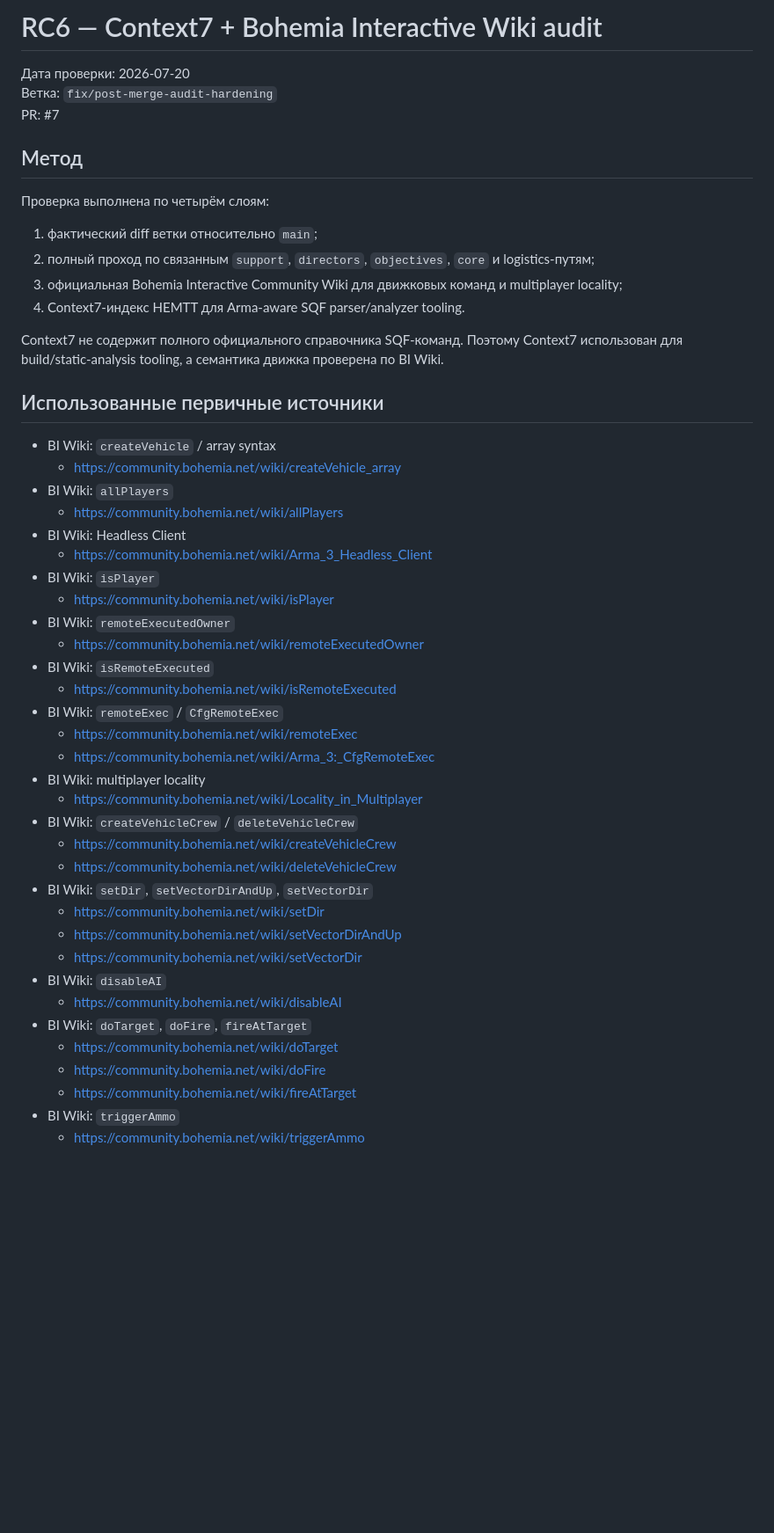
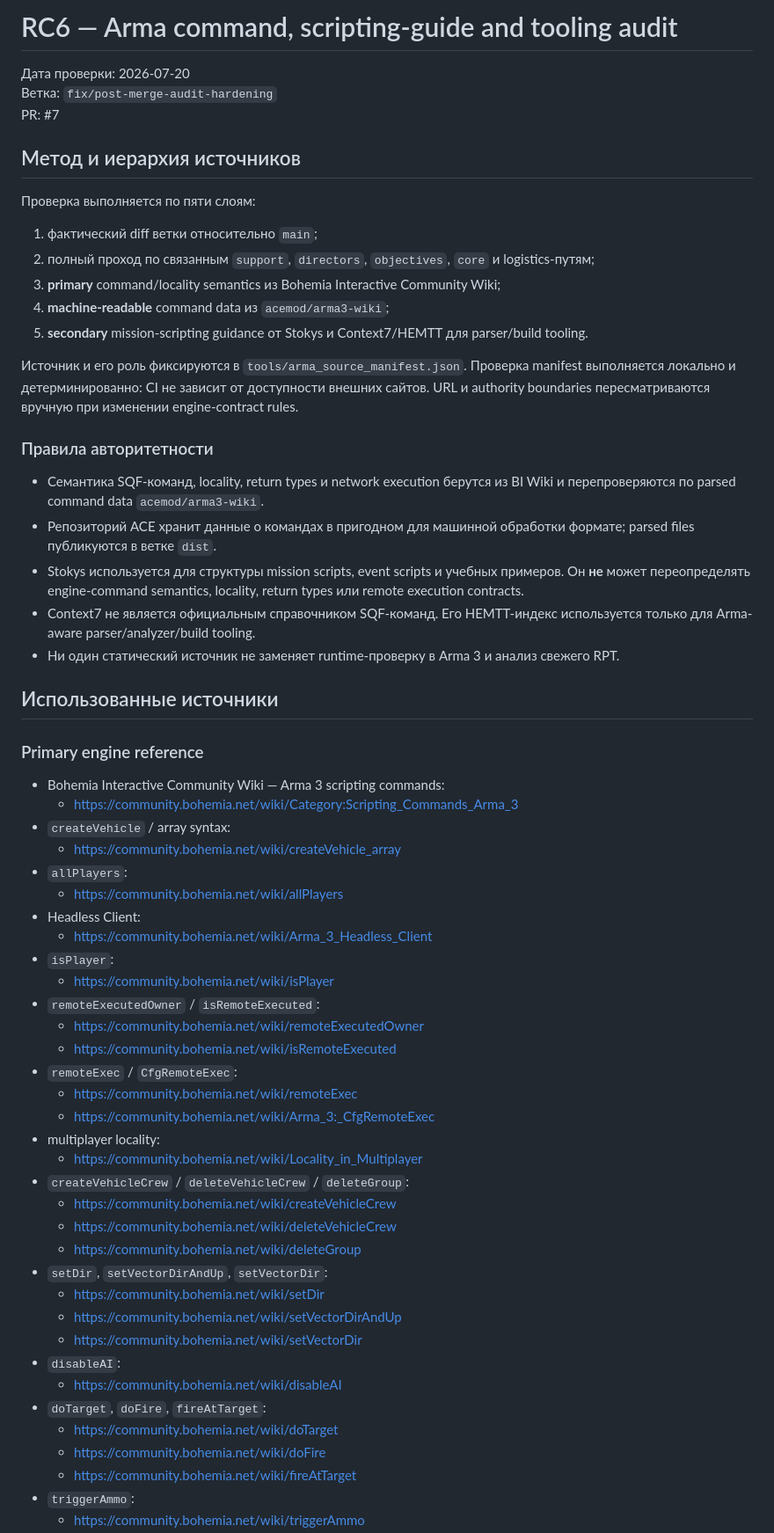
Before and after one commit to 4user20/DRO_2026.Altis, a Markdown page: docs/ARMA_WIKI_CONTEXT7_AUDIT.md, the part around one of its changes. Shown at 88% size. GitHub-like rendering; blank space fills up the shorter version.

```diff
--- a/docs/ARMA_WIKI_CONTEXT7_AUDIT.md
+++ b/docs/ARMA_WIKI_CONTEXT7_AUDIT.md
@@ -1,51 +1,64 @@
-# RC6 — Context7 + Bohemia Interactive Wiki audit
+# RC6 — Arma command, scripting-guide and tooling audit
 
 Дата проверки: 2026-07-20
 Ветка: `fix/post-merge-audit-hardening`
 PR: #7
 
-## Метод
+## Метод и иерархия источников
 
-Проверка выполнена по четырём слоям:
+Проверка выполняется по пяти слоям:
 
 1. фактический diff ветки относительно `main`;
 2. полный проход по связанным `support`, `directors`, `objectives`, `core` и logistics-путям;
-3. официальная Bohemia Interactive Community Wiki для движковых команд и multiplayer locality;
-4. Context7-индекс HEMTT для Arma-aware SQF parser/analyzer tooling.
+3. **primary** command/locality semantics из Bohemia Interactive Community Wiki;
+4. **machine-readable** command data из `acemod/arma3-wiki`;
+5. **secondary** mission-scripting guidance от Stokys и Context7/HEMTT для parser/build tooling.
 
-Context7 не содержит полного официального справочника SQF-команд. Поэтому Context7 использован для build/static-analysis tooling, а семантика движка проверена по BI Wiki.
+Источник и его роль фиксируются в `tools/arma_source_manifest.json`. Проверка manifest выполняется локально и детерминированно: CI не зависит от доступности внешних сайтов. URL и authority boundaries пересматриваются вручную при изменении engine-contract rules.
 
-## Использованные первичные источники
+### Правила авторитетности
 
-- BI Wiki: `createVehicle` / array syntax
+- Семантика SQF-команд, locality, return types и network execution берутся из BI Wiki и перепроверяются по parsed command data `acemod/arma3-wiki`.
+- Репозиторий ACE хранит данные о командах в пригодном для машинной обработки формате; parsed files публикуются в ветке `dist`.
+- Stokys используется для структуры mission scripts, event scripts и учебных примеров. Он **не** может переопределять engine-command semantics, locality, return types или remote execution contracts.
+- Context7 не является официальным справочником SQF-команд. Его HEMTT-индекс используется только для Arma-aware parser/analyzer/build tooling.
+- Ни один статический источник не заменяет runtime-проверку в Arma 3 и анализ свежего RPT.
+
+## Использованные источники
+
+### Primary engine reference
+
+- Bohemia Interactive Community Wiki — Arma 3 scripting commands:
+  - https://community.bohemia.net/wiki/Category:Scripting_Commands_Arma_3
+- `createVehicle` / array syntax:
   - https://community.bohemia.net/wiki/createVehicle_array
-- BI Wiki: `allPlayers`
+- `allPlayers`:
   - https://community.bohemia.net/wiki/allPlayers
-- BI Wiki: Headless Client
+- Headless Client:
   - https://community.bohemia.net/wiki/Arma_3_Headless_Client
-- BI Wiki: `isPlayer`
+- `isPlayer`:
   - https://community.bohemia.net/wiki/isPlayer
-- BI Wiki: `remoteExecutedOwner`
+- `remoteExecutedOwner` / `isRemoteExecuted`:
   - https://community.bohemia.net/wiki/remoteExecutedOwner
-- BI Wiki: `isRemoteExecuted`
   - https://community.bohemia.net/wiki/isRemoteExecuted
-- BI Wiki: `remoteExec` / `CfgRemoteExec`
+- `remoteExec` / `CfgRemoteExec`:
   - https://community.bohemia.net/wiki/remoteExec
   - https://community.bohemia.net/wiki/Arma_3:_CfgRemoteExec
-- BI Wiki: multiplayer locality
+- multiplayer locality:
   - https://community.bohemia.net/wiki/Locality_in_Multiplayer
-- BI Wiki: `createVehicleCrew` / `deleteVehicleCrew`
+- `createVehicleCrew` / `deleteVehicleCrew` / `deleteGroup`:
   - https://community.bohemia.net/wiki/createVehicleCrew
   - https://community.bohemia.net/wiki/deleteVehicleCrew
-- BI Wiki: `setDir`, `setVectorDirAndUp`, `setVectorDir`
+  - https://community.bohemia.net/wiki/deleteGroup
+- `setDir`, `setVectorDirAndUp`, `setVectorDir`:
   - https://community.bohemia.net/wiki/setDir
   - https://community.bohemia.net/wiki/setVectorDirAndUp
   - https://community.bohemia.net/wiki/setVectorDir
-- BI Wiki: `disableAI`
+- `disableAI`:
   - https://community.bohemia.net/wiki/disableAI
-- BI Wiki: `doTarget`, `doFire`, `fireAtTarget`
+- `doTarget`, `doFire`, `fireAtTarget`:
   - https://community.bohemia.net/wiki/doTarget
   - https://community.bohemia.net/wiki/doFire
   - https://community.bohemia.net/wiki/fireAtTarget
-- BI Wiki: `triggerAmmo`
+- `triggerAmmo`:
   - https://community.bohemia.net/wiki/triggerAmmo
```
Also changed, not shown: other parts of docs/ARMA_WIKI_CONTEXT7_AUDIT.md (+98 -100 lines).
